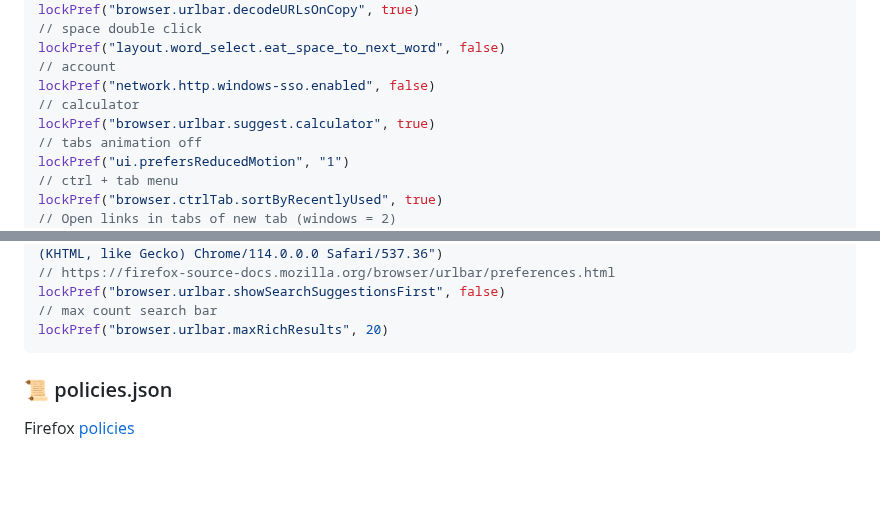
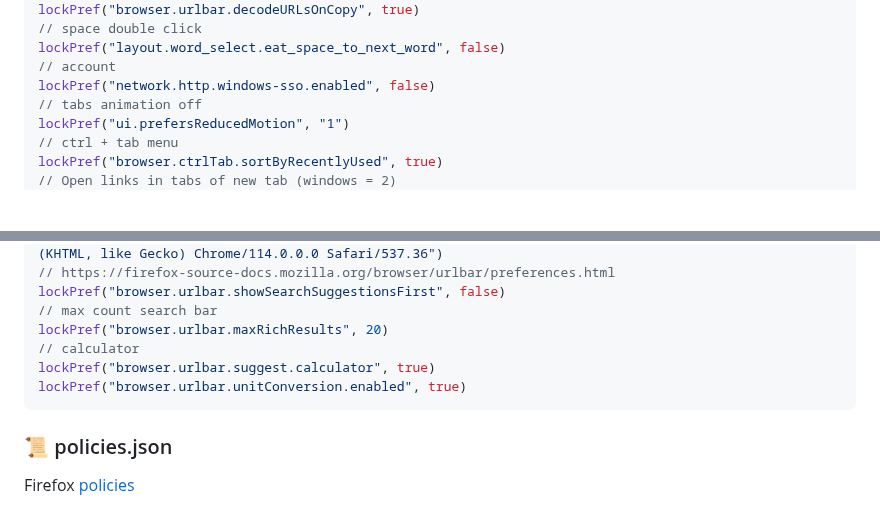
Before and after one commit to awesome-windows11/firefox, a Markdown page: README.md, 2 parts joined by grey strips. GitHub-like rendering; folded sections open; blank space fills up the shorter version.

Commit message:
unitConversion

````diff
--- a/README.md
+++ b/README.md
@@ -93,8 +93,6 @@ lockPref("browser.urlbar.decodeURLsOnCopy", true)
 lockPref("layout.word_select.eat_space_to_next_word", false)
 // account
 lockPref("network.http.windows-sso.enabled", false)
-// calculator
-lockPref("browser.urlbar.suggest.calculator", true)
 // tabs animation off
 lockPref("ui.prefersReducedMotion", "1")
 // ctrl + tab menu
@@ -127,6 +125,9 @@ lockPref("general.useragent.override", "Mozilla/5.0 (Windows NT 10.0; Win64; x64
 lockPref("browser.urlbar.showSearchSuggestionsFirst", false)
 // max count search bar
 lockPref("browser.urlbar.maxRichResults", 20)
+// calculator
+lockPref("browser.urlbar.suggest.calculator", true)
+lockPref("browser.urlbar.unitConversion.enabled", true)
 ```
 </details>
 
````
